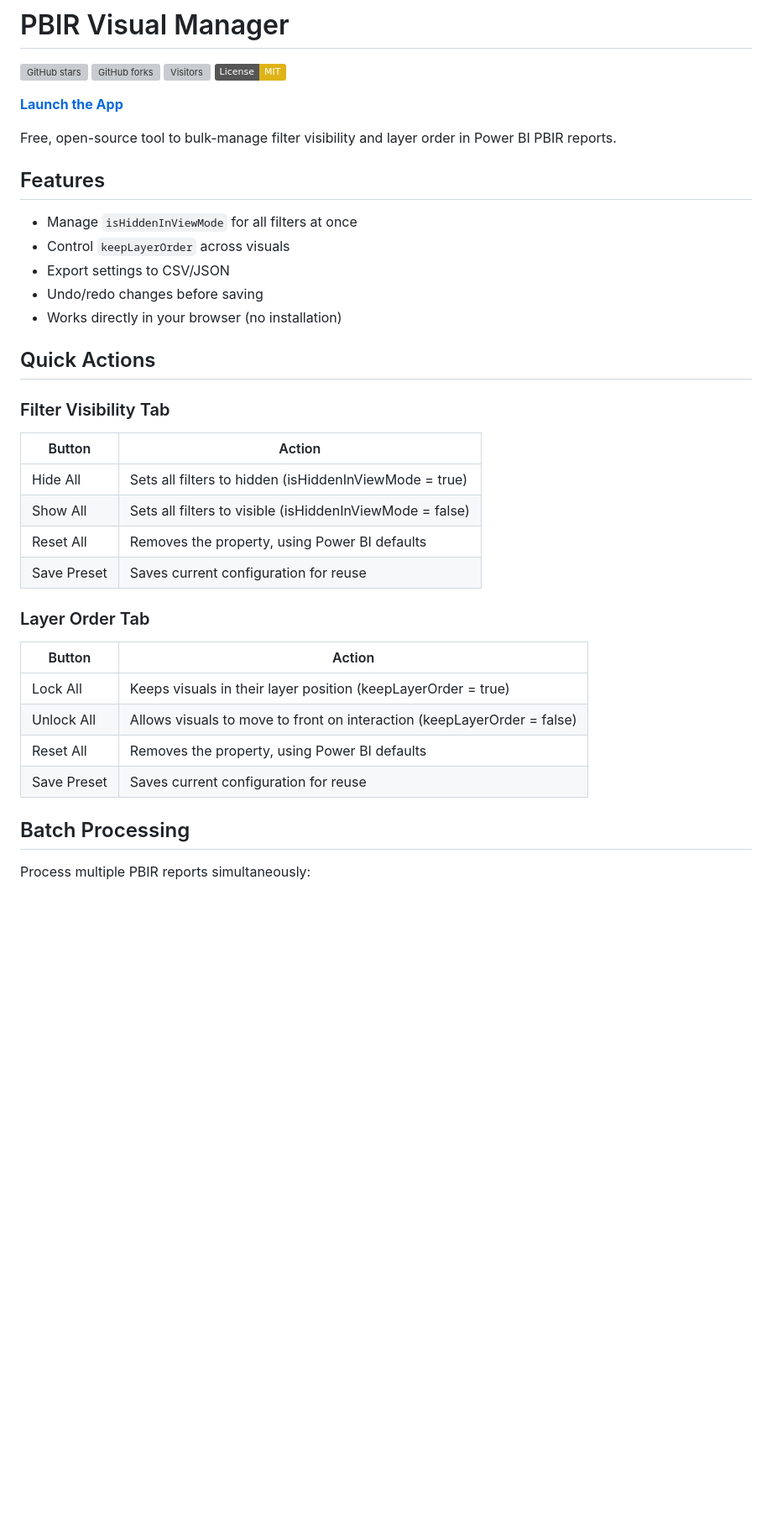
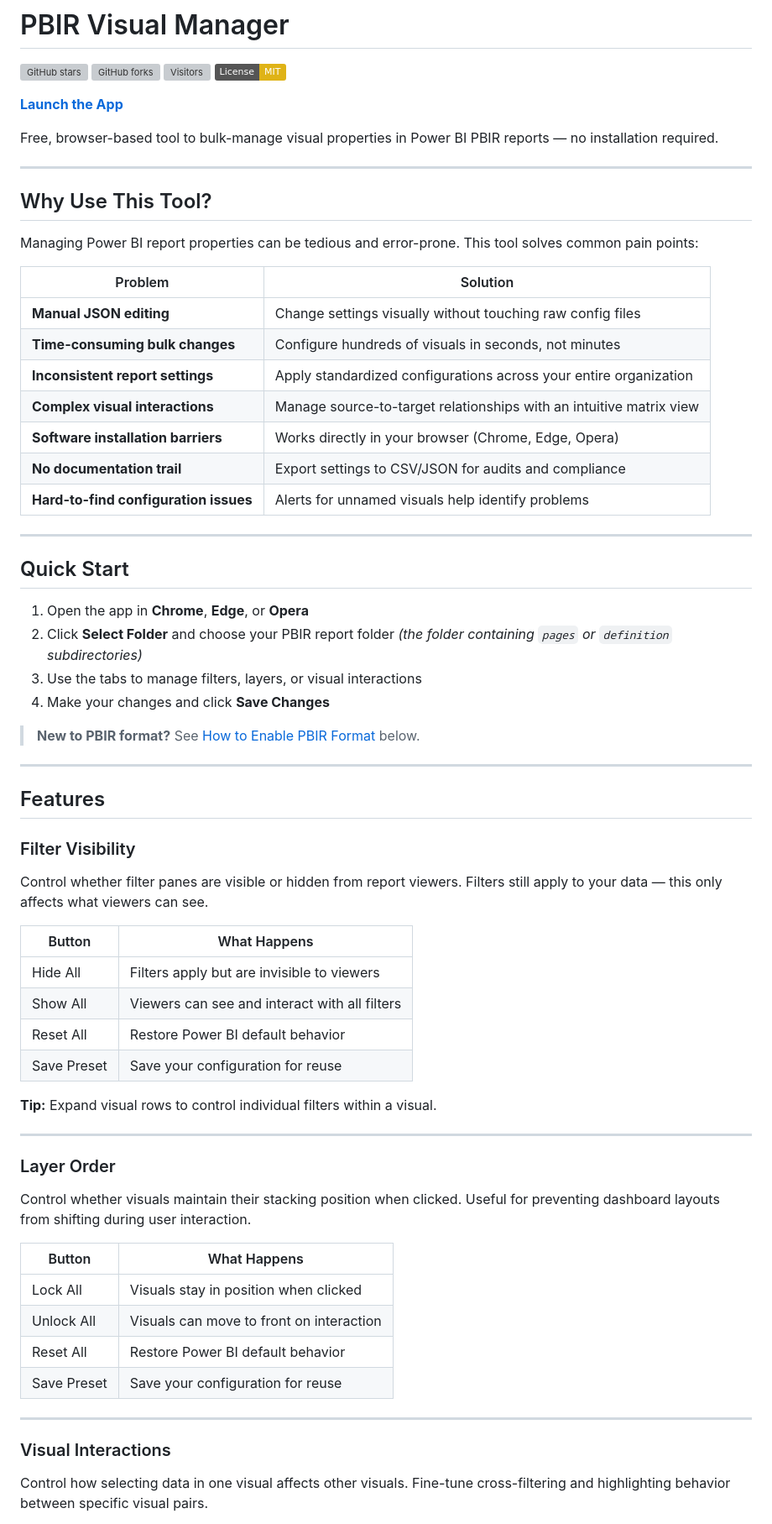
Before and after one commit to JonathanJihwanKim/isHiddenInViewMode, a Markdown page: README.md, the part around one of its changes. Shown at 84% size. Rendered like a GitHub page; badges without logos; blank space fills up the shorter version; grey boxes are pictures that could not be loaded.

Commit message:
20260131 update readme.md

```diff
--- a/README.md
+++ b/README.md
@@ -7,35 +7,69 @@
 
 **[Launch the App](https://jonathanjihwankim.github.io/isHiddenInViewMode/)**
 
-Free, open-source tool to bulk-manage filter visibility and layer order in Power BI PBIR reports.
+Free, browser-based tool to bulk-manage visual properties in Power BI PBIR reports — no installation required.
+
+---
+
+## Why Use This Tool?
+
+Managing Power BI report properties can be tedious and error-prone. This tool solves common pain points:
+
+| Problem | Solution |
+|---------|----------|
+| **Manual JSON editing** | Change settings visually without touching raw config files |
+| **Time-consuming bulk changes** | Configure hundreds of visuals in seconds, not minutes |
+| **Inconsistent report settings** | Apply standardized configurations across your entire organization |
+| **Complex visual interactions** | Manage source-to-target relationships with an intuitive matrix view |
+| **Software installation barriers** | Works directly in your browser (Chrome, Edge, Opera) |
+| **No documentation trail** | Export settings to CSV/JSON for audits and compliance |
+| **Hard-to-find configuration issues** | Alerts for unnamed visuals help identify problems |
+
+---
+
+## Quick Start
+
+1. Open the app in **Chrome**, **Edge**, or **Opera**
+2. Click **Select Folder** and choose your PBIR report folder
+   *(the folder containing `pages` or `definition` subdirectories)*
+3. Use the tabs to manage filters, layers, or visual interactions
+4. Make your changes and click **Save Changes**
+
+> **New to PBIR format?** See [How to Enable PBIR Format](#how-to-enable-pbir-format) below.
+
+---
 
 ## Features
 
-- Manage `isHiddenInViewMode` for all filters at once
-- Control `keepLayerOrder` across visuals
-- Export settings to CSV/JSON
-- Undo/redo changes before saving
-- Works directly in your browser (no installation)
+### Filter Visibility
 
-## Quick Actions
+Control whether filter panes are visible or hidden from report viewers. Filters still apply to your data — this only affects what viewers can see.
 
-### Filter Visibility Tab
-| Button | Action |
-|--------|--------|
-| Hide All | Sets all filters to hidden (isHiddenInViewMode = true) |
-| Show All | Sets all filters to visible (isHiddenInViewMode = false) |
-| Reset All | Removes the property, using Power BI defaults |
-| Save Preset | Saves current configuration for reuse |
+| Button | What Happens |
+|--------|--------------|
+| Hide All | Filters apply but are invisible to viewers |
+| Show All | Viewers can see and interact with all filters |
+| Reset All | Restore Power BI default behavior |
+| Save Preset | Save your configuration for reuse |
 
-### Layer Order Tab
-| Button | Action |
-|--------|--------|
-| Lock All | Keeps visuals in their layer position (keepLayerOrder = true) |
-| Unlock All | Allows visuals to move to front on interaction (keepLayerOrder = false) |
-| Reset All | Removes the property, using Power BI defaults |
-| Save Preset | Saves current configuration for reuse |
+**Tip:** Expand visual rows to control individual filters within a visual.
 
-## Batch Processing
+---
 
-Process multiple PBIR reports simultaneously:
+### Layer Order
 
+Control whether visuals maintain their stacking position when clicked. Useful for preventing dashboard layouts from shifting during user interaction.
+
+| Button | What Happens |
+|--------|--------------|
+| Lock All | Visuals stay in position when clicked |
+| Unlock All | Visuals can move to front on interaction |
+| Reset All | Restore Power BI default behavior |
+| Save Preset | Save your configuration for reuse |
+
+---
+
+### Visual Interactions
+
+Control how selecting data in one visual affects other visuals. Fine-tune cross-filtering and highlighting behavior between specific visual pairs.
+
```
Also changed, not shown: other parts of README.md (+91 -26 lines).
